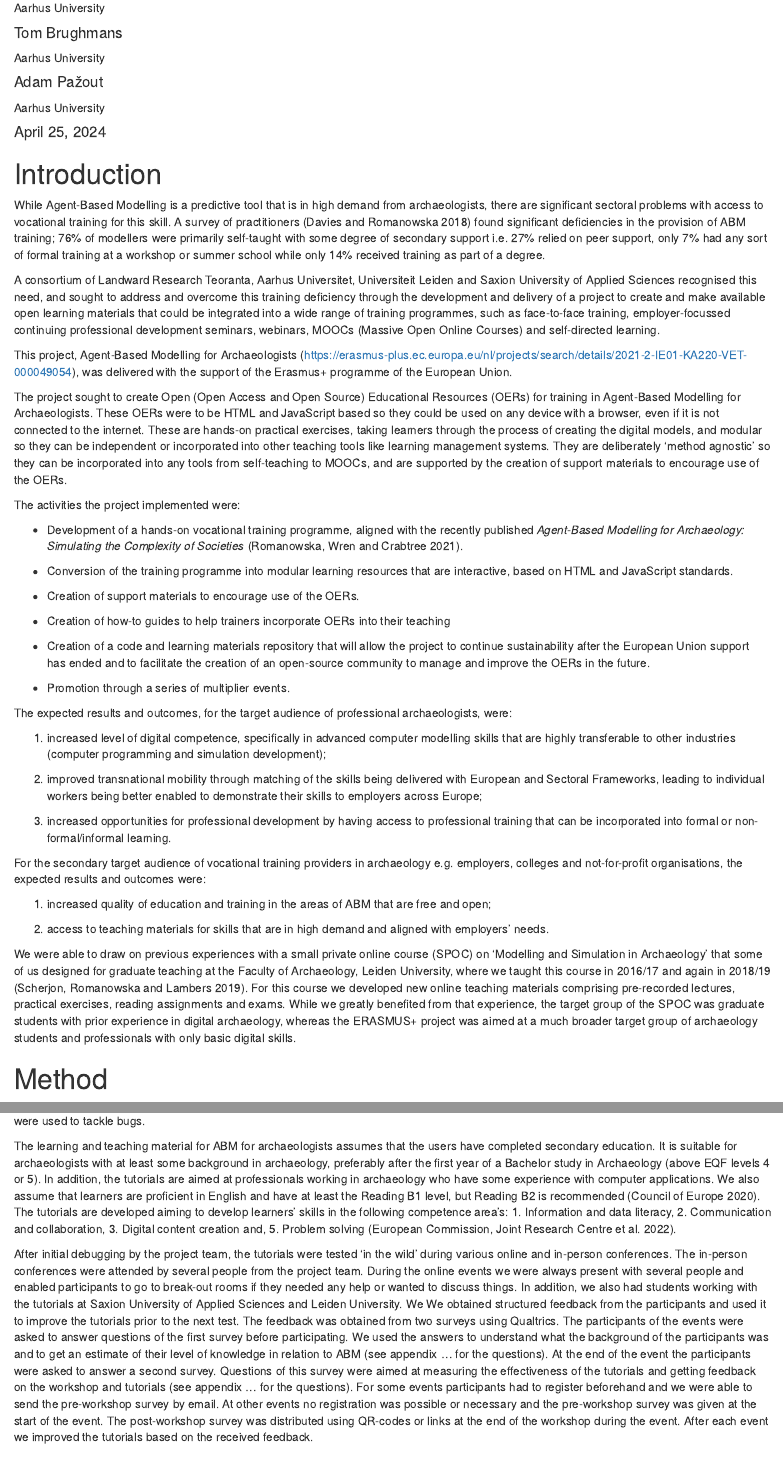
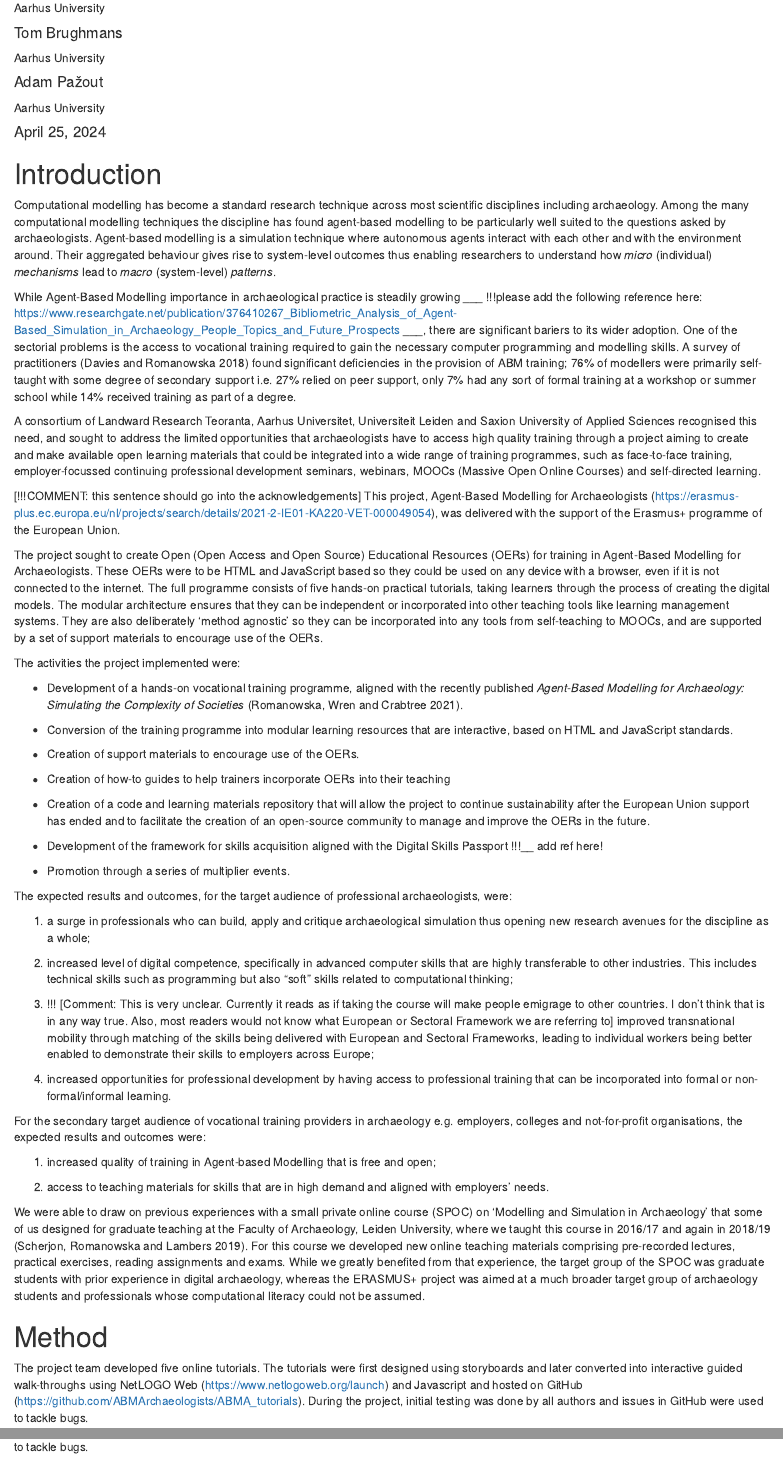
Before and after one commit to ABMArchaeologists/ABMA_paper, an R Markdown document (paper.Rmd): the page in a window 1100 px wide, from 500 px down, and a second part further down, joined at a grey line. Rendered offline with R 4.5, knitr and Pandoc, with nearby package versions; drawn as R Markdown's standard HTML page in place of the format the file asks for.

Commit message:
first batch of edits
I made some edits and added a couple of comments. Search for "!!!" to quickly jump to a comment.

```diff
--- a/paper.Rmd
+++ b/paper.Rmd
@@ -72,13 +72,15 @@ factor_levels <- c("Excellent", "Good", "Sufficient", "Insufficient", "Not share
 
 # Introduction
 
-While Agent-Based Modelling is a predictive tool that is in high demand from archaeologists, there are significant sectoral problems with access to vocational training for this skill. A survey of practitioners [@davies2018] found significant deficiencies in the provision of ABM training; 76% of modellers were primarily self-taught with some degree of secondary support i.e. 27% relied on peer support, only 7% had any sort of formal training at a workshop or summer school while only 14% received training as part of a degree.
+Computational modelling has become a standard research technique across most scientific disciplines including archaeology. Among the many computational modelling techniques the discipline has found agent-based modelling to be particularly well suited to the questions asked by archaeologists. Agent-based modelling is a simulation technique where autonomous agents interact with each other and with the environment around. Their aggregated behaviour gives rise to system-level outcomes thus enabling researchers to understand how *micro* (individual) *mechanisms* lead to *macro* (system-level) *patterns*.
 
-A consortium of Landward Research Teoranta, Aarhus Universitet, Universiteit Leiden and Saxion University of Applied Sciences recognised this need, and sought to address and overcome this training deficiency through the development and delivery of a project to create and make available open learning materials that could be integrated into a wide range of training programmes, such as face-to-face training, employer-focussed continuing professional development seminars, webinars, MOOCs (Massive Open Online Courses) and self-directed learning.
+While Agent-Based Modelling importance in archaeological practice is steadily growing \_\_\_ !!!please add the following reference here: <https://www.researchgate.net/publication/376410267_Bibliometric_Analysis_of_Agent-Based_Simulation_in_Archaeology_People_Topics_and_Future_Prospects> \_\_\_, there are significant bariers to its wider adoption. One of the sectorial problems is the access to vocational training required to gain the necessary computer programming and modelling skills. A survey of practitioners [@davies2018] found significant deficiencies in the provision of ABM training; 76% of modellers were primarily self-taught with some degree of secondary support i.e. 27% relied on peer support, only 7% had any sort of formal training at a workshop or summer school while 14% received training as part of a degree.
 
-This project, Agent-Based Modelling for Archaeologists (<https://erasmus-plus.ec.europa.eu/nl/projects/search/details/2021-2-IE01-KA220-VET-000049054>), was delivered with the support of the Erasmus+ programme of the European Union.
+A consortium of Landward Research Teoranta, Aarhus Universitet, Universiteit Leiden and Saxion University of Applied Sciences recognised this need, and sought to address the limited opportunities that archaeologists have to access high quality training through a project aiming to create and make available open learning materials that could be integrated into a wide range of training programmes, such as face-to-face training, employer-focussed continuing professional development seminars, webinars, MOOCs (Massive Open Online Courses) and self-directed learning.
 
-The project sought to create Open (Open Access and Open Source) Educational Resources (OERs) for training in Agent-Based Modelling for Archaeologists. These OERs were to be HTML and JavaScript based so they could be used on any device with a browser, even if it is not connected to the internet. These are hands-on practical exercises, taking learners through the process of creating the digital models, and modular so they can be independent or incorporated into other teaching tools like learning management systems. They are deliberately 'method agnostic' so they can be incorporated into any tools from self-teaching to MOOCs, and are supported by the creation of support materials to encourage use of the OERs.
+[!!!COMMENT: this sentence should go into the acknowledgements] This project, Agent-Based Modelling for Archaeologists (<https://erasmus-plus.ec.europa.eu/nl/projects/search/details/2021-2-IE01-KA220-VET-000049054>), was delivered with the support of the Erasmus+ programme of the European Union.
+
+The project sought to create Open (Open Access and Open Source) Educational Resources (OERs) for training in Agent-Based Modelling for Archaeologists. These OERs were to be HTML and JavaScript based so they could be used on any device with a browser, even if it is not connected to the internet. The full programme consists of five hands-on practical tutorials, taking learners through the process of creating the digital models. The modular architecture ensures that they can be independent or incorporated into other teaching tools like learning management systems. They are also deliberately 'method agnostic' so they can be incorporated into any tools from self-teaching to MOOCs, and are supported by a set of support materials to encourage use of the OERs.
 
 The activities the project implemented were:
 
@@ -92,31 +94,35 @@ The activities the project implemented were:
 
 -   Creation of a code and learning materials repository that will allow the project to continue sustainability after the European Union support has ended and to facilitate the creation of an open-source community to manage and improve the OERs in the future.
 
+-   Development of the framework for skills acquisition aligned with the Digital Skills Passport !!!\_\_ add ref here!
+
 -   Promotion through a series of multiplier events.
 
 The expected results and outcomes, for the target audience of professional archaeologists, were:
 
-1.  increased level of digital competence, specifically in advanced computer modelling skills that are highly transferable to other industries (computer programming and simulation development);
+1.  a surge in professionals who can build, apply and critique archaeological simulation thus opening new research avenues for the discipline as a whole;
 
-2.  improved transnational mobility through matching of the skills being delivered with European and Sectoral Frameworks, leading to individual workers being better enabled to demonstrate their skills to employers across Europe;
+2.  increased level of digital competence, specifically in advanced computer skills that are highly transferable to other industries. This includes technical skills such as programming but also "soft" skills related to computational thinking;
 
-3.  increased opportunities for professional development by having access to professional training that can be incorporated into formal or non-formal/informal learning.
+3.  !!! [Comment: This is very unclear. Currently it reads as if taking the course will make people emigrage to other countries. I don't think that is in any way true. Also, most readers would not know what European or Sectoral Framework we are referring to] improved transnational mobility through matching of the skills being delivered with European and Sectoral Frameworks, leading to individual workers being better enabled to demonstrate their skills to employers across Europe;
+
+4.  increased opportunities for professional development by having access to professional training that can be incorporated into formal or non-formal/informal learning.
 
 For the secondary target audience of vocational training providers in archaeology e.g. employers, colleges and not-for-profit organisations, the expected results and outcomes were:
 
-1.  increased quality of education and training in the areas of ABM that are free and open;
+1.  increased quality of training in Agent-based Modelling that is free and open;
 
 2.  access to teaching materials for skills that are in high demand and aligned with employers' needs.
 
-We were able to draw on previous experiences with a small private online course (SPOC) on 'Modelling and Simulation in Archaeology' that some of us designed for graduate teaching at the Faculty of Archaeology, Leiden University, where we taught this course in 2016/17 and again in 2018/19 [@scherjon2019]. For this course we developed new online teaching materials comprising pre-recorded lectures, practical exercises, reading assignments and exams. While we greatly benefited from that experience, the target group of the SPOC was graduate students with prior experience in digital archaeology, whereas the ERASMUS+ project was aimed at a much broader target group of archaeology students and professionals with only basic digital skills.
+We were able to draw on previous experiences with a small private online course (SPOC) on 'Modelling and Simulation in Archaeology' that some of us designed for graduate teaching at the Faculty of Archaeology, Leiden University, where we taught this course in 2016/17 and again in 2018/19 [@scherjon2019]. For this course we developed new online teaching materials comprising pre-recorded lectures, practical exercises, reading assignments and exams. While we greatly benefited from that experience, the target group of the SPOC was graduate students with prior experience in digital archaeology, whereas the ERASMUS+ project was aimed at a much broader target group of archaeology students and professionals whose computational literacy could not be assumed.
 
 # Method
 
-During the project we developed online tutorials. The tutorials were first designed using storyboards which were later converted into tutorials using NetLOGO Web (<https://www.netlogoweb.org/launch>) and Javascript (). The tutorials were developed as a team and we worked together using GitHub (<https://github.com/ABMArchaeologists/ABMA_tutorials>). During the project, initial testing was done by all authors and issues in GitHub were used to tackle bugs.
+The project team developed five online tutorials. The tutorials were first designed using storyboards and later converted into interactive guided walk-throughs using NetLOGO Web (<https://www.netlogoweb.org/launch>) and Javascript and hosted on GitHub (<https://github.com/ABMArchaeologists/ABMA_tutorials>). During the project, initial testing was done by all authors and issues in GitHub were used to tackle bugs.
 
-The learning and teaching material for ABM for archaeologists assumes that the users have completed secondary education. It is suitable for archaeologists with at least some background in archaeology, preferably after the first year of a Bachelor study in Archaeology (above EQF levels 4 or 5). In addition, the tutorials are aimed at professionals working in archaeology who have some experience with computer applications. We also assume that learners are proficient in English and have at least the Reading B1 level, but Reading B2 is recommended [@councilofeurope2020]. The tutorials are developed aiming to develop learners' skills in the following competence area's: 1. Information and data literacy, 2. Communication and collaboration, 3. Digital content creation and, 5. Problem solving [@europeancommissionjointresearchcentre2022].
+The ABMA learning materials assume that participants have learning skills at least at a secondary education level. It is suitable for participants with at least some background in archaeology, such as those typical among students after the first year of a Bachelor study in Archaeology, i.e., above EQF levels 4 or 5. In addition, the tutorials are aimed at professionals working in archaeology who have some experience with computer applications. We also assume that learners are proficient in English and have at least the Reading B1 level, but Reading B2 is recommended [@councilofeurope2020]. The tutorials were also developed with a secondary aim to develop learners' general skills in the following competence area's: 1. Information and data literacy, 2. Communication and collaboration, 3. Digital content creation and, 5. Problem solving [@europeancommissionjointresearchcentre2022].
 
-After initial debugging by the project team, the tutorials were tested 'in the wild' during various online and in-person conferences. The in-person conferences were attended by several people from the project team. During the online events we were always present with several people and enabled participants to go to break-out rooms if they needed any help or wanted to discuss things. In addition, we also had students working with the tutorials at Saxion University of Applied Sciences and Leiden University. We We obtained structured feedback from the participants and used it to improve the tutorials prior to the next test. The feedback was obtained from two surveys using Qualtrics. The participants of the events were asked to answer questions of the first survey before participating. We used the answers to understand what the background of the participants was and to get an estimate of their level of knowledge in relation to ABM (see appendix ... for the questions). At the end of the event the participants were asked to answer a second survey. Questions of this survey were aimed at measuring the effectiveness of the tutorials and getting feedback on the workshop and tutorials (see appendix ... for the questions). For some events participants had to register beforehand and we were able to send the pre-workshop survey by email. At other events no registration was possible or necessary and the pre-workshop survey was given at the start of the event. The post-workshop survey was distributed using QR-codes or links at the end of the workshop during the event. After each event we improved the tutorials based on the received feedback.
+After initial debugging by the project team, the tutorials were tested on a wider sample of participants during several online and in-person events all of which were run by members of the project team. Recognising the difficulty of delivering practical training in an online environment during the online events several members of the team were present which enabled participants to go to break-out rooms with an expert if they needed additional help or wanted to discuss things. Throughout the project we sought feedback from the participants and used it to improve the tutorials prior to the following events. The feedback was obtained through two surveys using Qualtrics. The participants of the events were asked to respond to two surveys: one before the start of the event and one completed after the end of the event. The first survey focused on the background of the participants and their original level of knowledge in relation to ABM (see appendix ... for the questions). At the end of the event the participants were asked to answer a second survey. Questions of this survey were aimed at measuring the effectiveness of the tutorials and getting feedback on the workshop and tutorials (see appendix ... for the questions). For some events participants had to register beforehand and we were able to send the pre-workshop survey by email. At other events no registration was possible or necessary and the pre-workshop survey was given at the start of the event. The post-workshop survey was distributed using QR-codes or links at the end of the event.
 
 | Conference or event          | Period                  | Online, in person or hybrid | Number of participants | Number of registrations |
 |---------------|---------------|---------------|---------------|---------------|
```
Also changed, not shown: paper.html, paper.tex, paper_files/figure-latex/abm-knowledge-1.pdf, paper_files/figure-latex/abm-knowledge-2.pdf, paper_files/figure-latex/available-theory-1.pdf, paper_files/figure-latex/computer-skills-1.pdf, paper_files/figure-latex/future-abm-1.pdf, paper_files/figure-latex/gender-age-1.pdf, paper_files/figure-latex/nationality-1.pdf, paper_files/figure-latex/rating-teaching-1.pdf, paper_files/figure-latex/rating-teaching-2.pdf, paper_files/figure-latex/rating-workshop-1.pdf, paper.Rmd (4 more changed lines), 1 other file.
